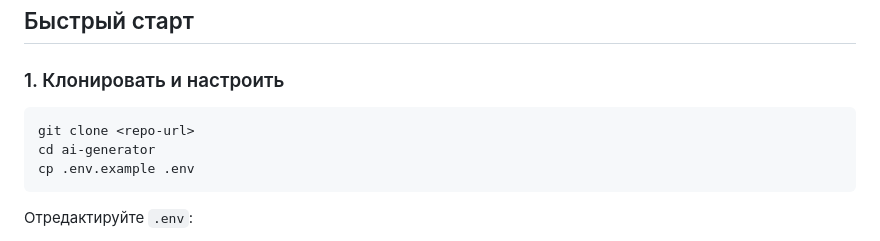
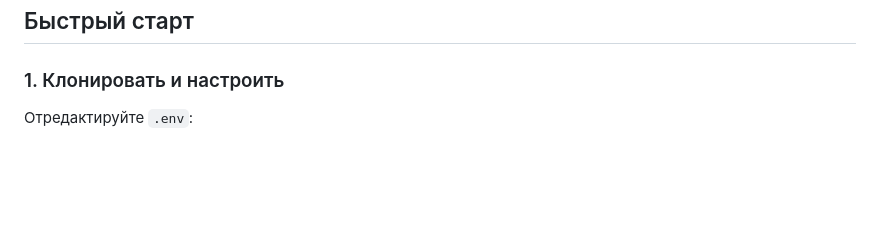
Before and after one commit to eliseiv/ai-generator, a Markdown page: README.md, the part around the change. Rendered like a GitHub page; blank space fills up the shorter version.

````diff
--- a/README.md
+++ b/README.md
@@ -32,12 +32,6 @@
 ## Быстрый старт
 
 ### 1. Клонировать и настроить
-
-```bash
-git clone <repo-url>
-cd ai-generator
-cp .env.example .env
-```
 
 Отредактируйте `.env`:
 - `DB_NAME`, `DB_USER`, `DB_PASSWORD`, `DB_HOST`, `DB_PORT` — PostgreSQL
````
